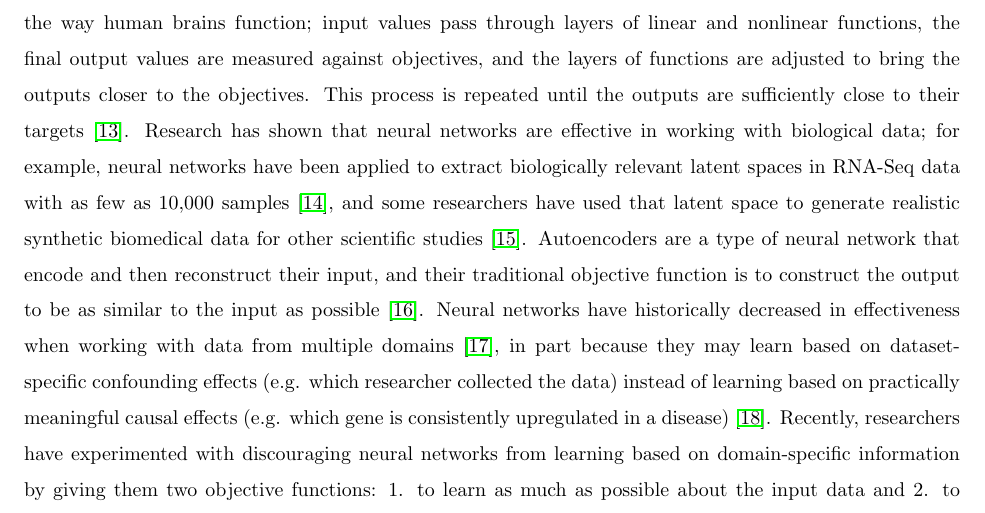
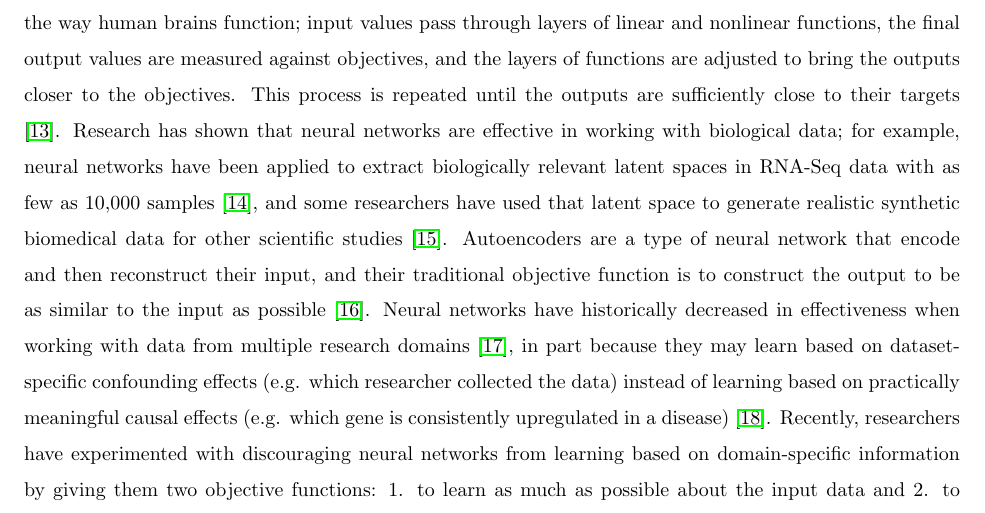
Before and after one commit to eford8/confounded, a LaTeX thesis (thesis.tex): part of page 2 of 26, cut so that both start at the same text. Compiled offline with pdfLaTeX.

Commit message:
Some updates by Dr. Piccolo

```diff
--- a/thesis.tex
+++ b/thesis.tex
@@ -77,7 +77,7 @@ Artificial neural networks are a machine learning tool inspired by the way human
 This process is repeated until the outputs are sufficiently close to their targets \citep{schmidhuber_deep_2015}.
 Research has shown that neural networks are effective in working with biological data; for example, neural networks have been applied to extract biologically relevant latent spaces in RNA-Seq data with as few as 10,000 samples \citep{way_extracting_2017}, and some researchers have used that latent space to generate realistic synthetic biomedical data for other scientific studies \citep{beaulieu-jones_privacy-preserving_2017}.
 Autoencoders are a type of neural network that encode and then reconstruct their input, and their traditional objective function is to construct the output to be as similar to the input as possible \citep{hinton_reducing_2006}.
-Neural networks have historically decreased in effectiveness when working with data from multiple domains \citep{ganin_domain-adversarial_2015}, in part because they may learn based on dataset-specific confounding effects (e.g. which researcher collected the data) instead of learning based on practically meaningful causal effects (e.g. which gene is consistently upregulated in a disease) \citep{louizos_causal_2017-2}.
+Neural networks have historically decreased in effectiveness when working with data from multiple research domains \citep{ganin_domain-adversarial_2015}, in part because they may learn based on dataset-specific confounding effects (e.g. which researcher collected the data) instead of learning based on practically meaningful causal effects (e.g. which gene is consistently upregulated in a disease) \citep{louizos_causal_2017-2}.
 Recently, researchers have experimented with discouraging neural networks from learning based on domain-specific information by giving them two objective functions:
 1. to learn as much as possible about the input data and
 2. to forget any patterns that help distinguish between domains \citep{ganin_domain-adversarial_2015,tzeng_deep_2014-2}.
```
